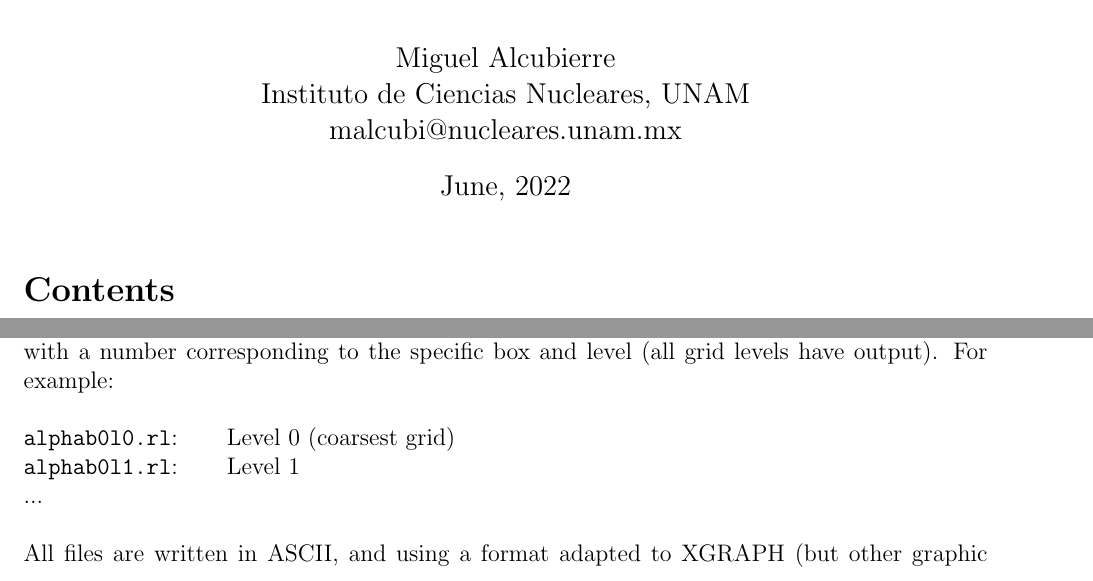
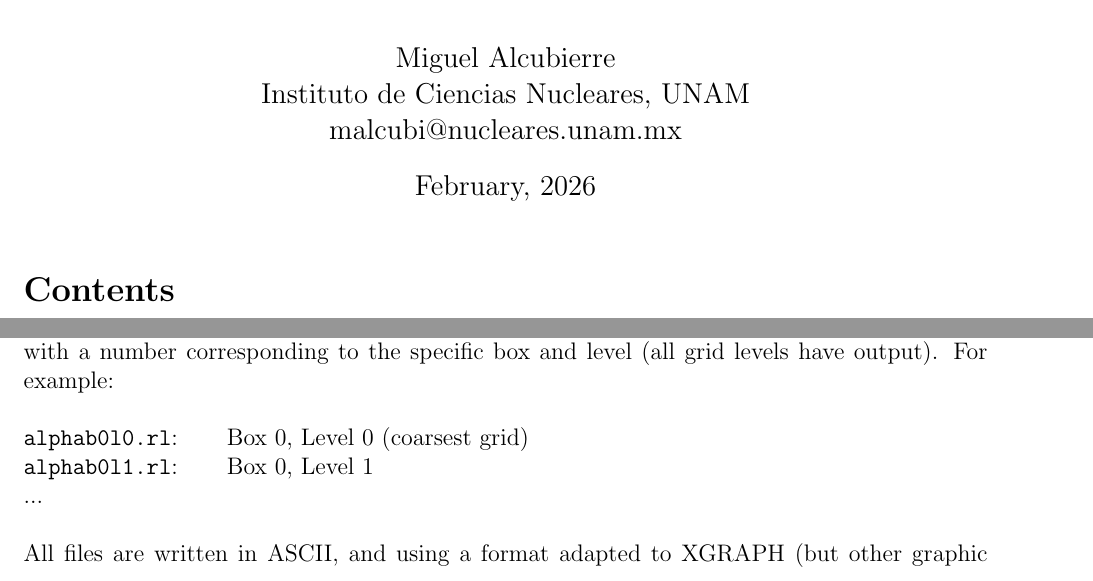
Before and after one commit to malcubi/OllinAxis-BiB, a LaTeX document (doc/usermanual.tex): two parts of pages 1 and 7 of 26, joined at a grey line, cut so that both start at the same text. Compiled offline with pdfLaTeX.

Commit message:
minor change

```diff
--- a/doc/usermanual.tex
+++ b/doc/usermanual.tex
@@ -46,7 +46,7 @@
 Instituto de Ciencias Nucleares, UNAM \\
 malcubi@nucleares.unam.mx}
 
-\date{June, 2022}
+\date{February, 2026}
 
 \maketitle
 
@@ -325,8 +325,8 @@ Since we can have several grid refinement levels, and grid boxes,
 the file names are appended with a number corresponding to the specific
 box and level (all grid levels have output). For example: \\
 
-\texttt{alphab0l0.rl}: \hspace{5mm} Level 0 (coarsest grid) \\
-\texttt{alphab0l1.rl}: \hspace{5mm} Level 1 \\
+\texttt{alphab0l0.rl}: \hspace{5mm} Box 0, Level 0 (coarsest grid) \\
+\texttt{alphab0l1.rl}: \hspace{5mm} Box 0, Level 1 \\
 ... \\
 
 All files are written in ASCII, and using a format adapted to XGRAPH
```
Also changed, not shown: doc/usermanual.pdf.
